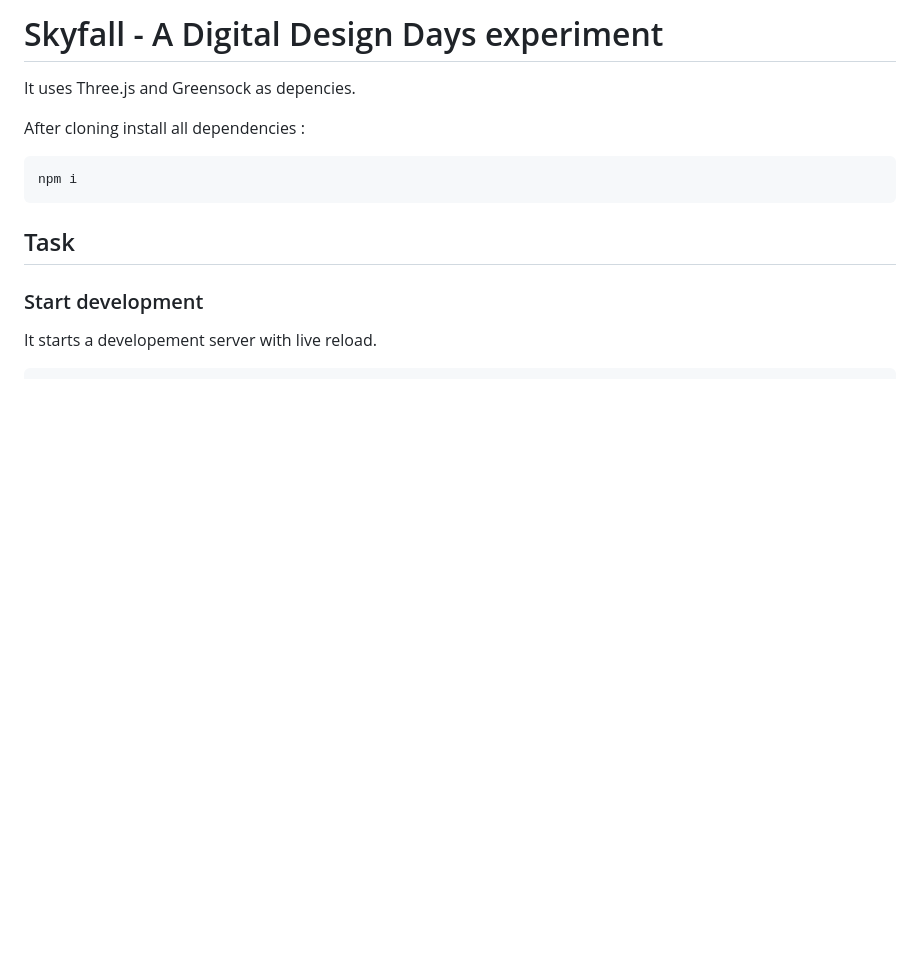
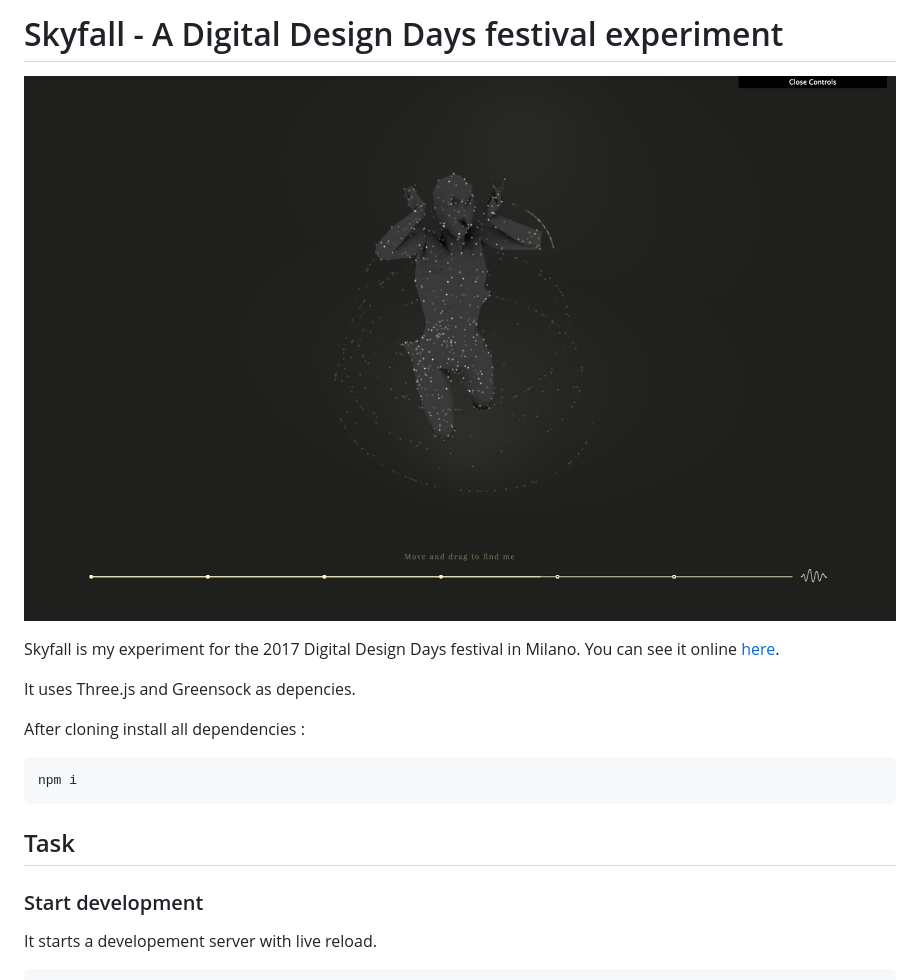
Before and after one commit to mats31/ddd-festival, a Markdown page: README.md, the part around the change. Rendered like a GitHub page; pictures changed too: readme.png (added); blank space fills up the shorter version.

```diff
--- a/README.md
+++ b/README.md
@@ -1,5 +1,10 @@
-Skyfall - A Digital Design Days experiment
+Skyfall - A Digital Design Days festival experiment
 ===================
+
+![Alt text](readme.png?raw=true "Readme cover")
+
+Skyfall is my experiment for the 2017 Digital Design Days festival in Milano.
+You can see it online [here](http://www.mathis-biabiany.fr/ddd-festival/).
 
 It uses Three.js and Greensock as depencies.
 
```
